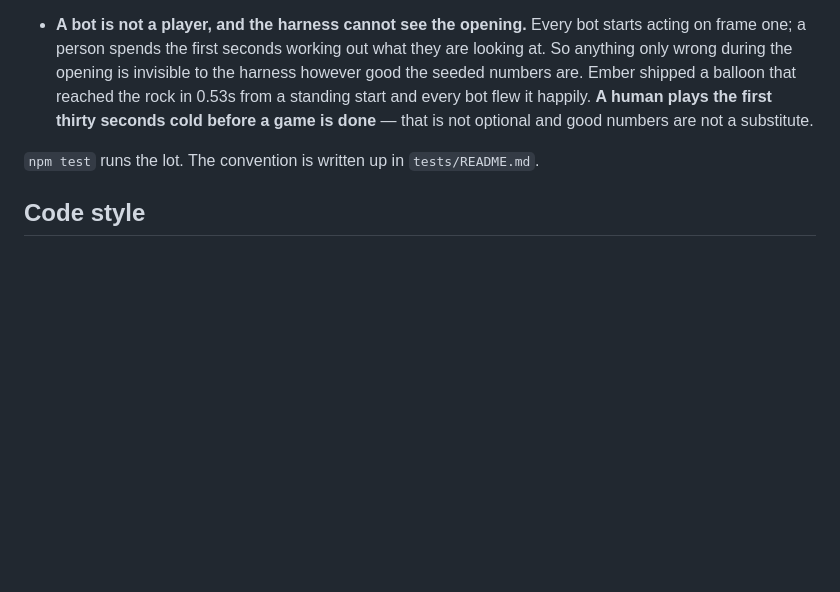
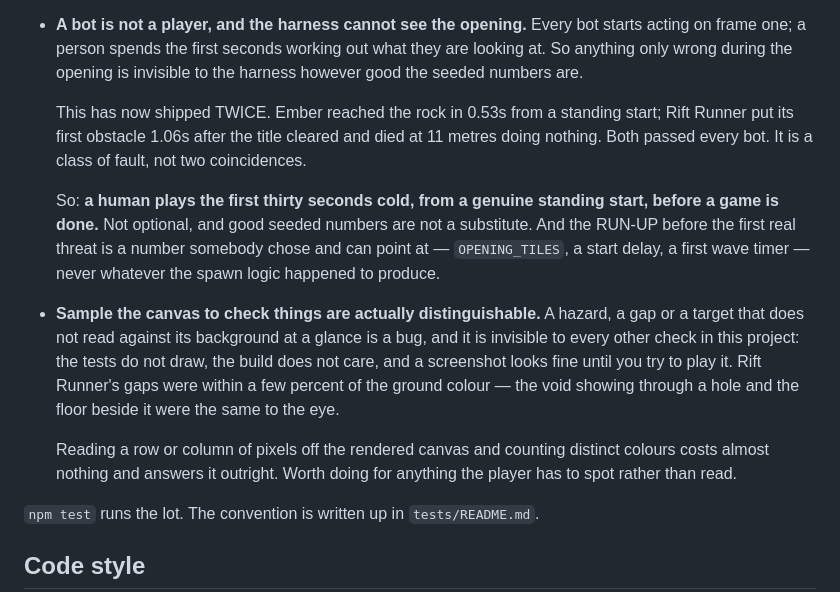
Before and after one commit to DJ-Studio22/studio22, a Markdown page: CLAUDE.md, the part around the change. Drawn GitHub-style; blank space fills up the shorter version.

Commit message:
conventions: the standing start, and sampling the canvas for contrast (#4)
Two things the test harness structurally cannot see, both of which have now
caught real faults in shipped games.

THE STANDING START

Every bot acts on frame one. A person spends the first seconds working out
what they are looking at. So anything only wrong during the opening is
invisible to the harness however healthy the medians are.

It has shipped twice: Ember's balloon reached the rock in 0.53s from rest, and
Rift Runner put its first obstacle 1.06s after the title cleared and died at 11
metres doing nothing. Both passed every bot at both skill levels. Two games out
of two checked this way — a class of fault, not two coincidences.

So a human plays the first thirty seconds cold, from a genuine standing start,
before a game is done. And the run-up before the first real threat is a NUMBER
SOMEBODY CHOSE — a named constant that can be pointed at and argued with —
rather than whatever the spawn logic happened to produce.

SAMPLING THE CANVAS FOR CONTRAST

A hazard, gap or target that does not read against its background is a bug,
and nothing else here would ever report it: the tests do not draw, the build
does not care, and a still screenshot looks fine.

Rift Runner shipped gaps that were nearly invisible — the sky gradient showing
through a hole in the floor is within a few percent of the ground colour.
Reading one row of pixels off the canvas and counting distinct colours settles
it: one colour before the fix, two and far apart after.

Both are now in CLAUDE.md's testing rules and written up with the evidence in
tests/README.md.


Claude-Session: https://claude.ai/code/session_01Lz8pWPQgJuJCLqDvzGaXhW

Co-authored-by: Claude Opus 5 <noreply@anthropic.com>

```diff
--- a/CLAUDE.md
+++ b/CLAUDE.md
@@ -99,10 +99,30 @@ Four rules, all of them learned the hard way:
 - **A bot is not a player, and the harness cannot see the opening.** Every
   bot starts acting on frame one; a person spends the first seconds working
   out what they are looking at. So anything only wrong during the opening is
-  invisible to the harness however good the seeded numbers are. Ember shipped
-  a balloon that reached the rock in 0.53s from a standing start and every bot
-  flew it happily. **A human plays the first thirty seconds cold before a game
-  is done** — that is not optional and good numbers are not a substitute.
+  invisible to the harness however good the seeded numbers are.
+
+  This has now shipped TWICE. Ember reached the rock in 0.53s from a standing
+  start; Rift Runner put its first obstacle 1.06s after the title cleared and
+  died at 11 metres doing nothing. Both passed every bot. It is a class of
+  fault, not two coincidences.
+
+  So: **a human plays the first thirty seconds cold, from a genuine standing
+  start, before a game is done.** Not optional, and good seeded numbers are
+  not a substitute. And the RUN-UP before the first real threat is a number
+  somebody chose and can point at — `OPENING_TILES`, a start delay, a first
+  wave timer — never whatever the spawn logic happened to produce.
+
+- **Sample the canvas to check things are actually distinguishable.** A
+  hazard, a gap or a target that does not read against its background at a
+  glance is a bug, and it is invisible to every other check in this project:
+  the tests do not draw, the build does not care, and a screenshot looks fine
+  until you try to play it. Rift Runner's gaps were within a few percent of
+  the ground colour — the void showing through a hole and the floor beside it
+  were the same to the eye.
+
+  Reading a row or column of pixels off the rendered canvas and counting
+  distinct colours costs almost nothing and answers it outright. Worth doing
+  for anything the player has to spot rather than read.
 
 `npm test` runs the lot. The convention is written up in `tests/README.md`.
 
```
Also changed, not shown: 1 other file.
